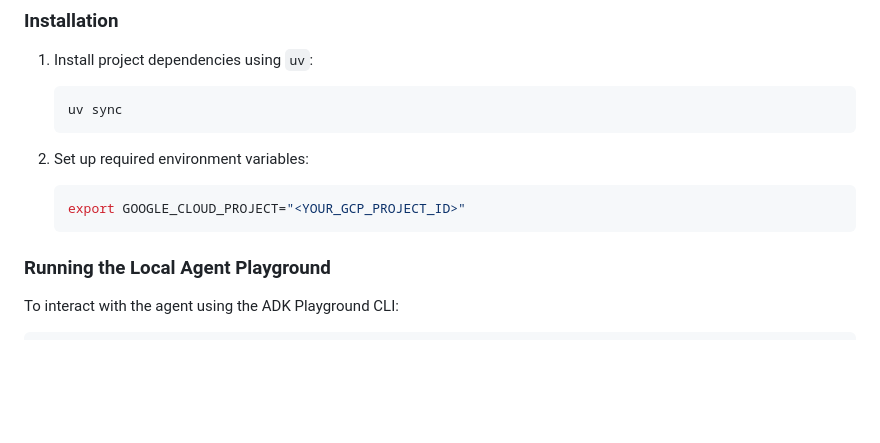
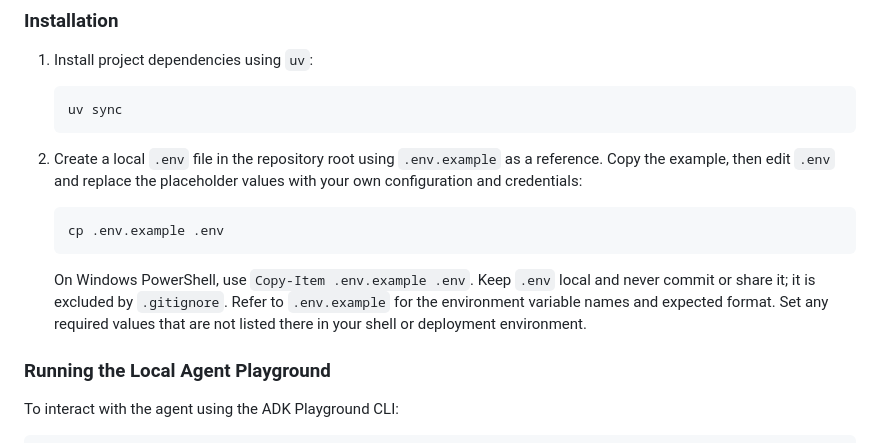
Before and after one commit to SuyashKilledar4/smart-travel-concierge, a Markdown page: README.md, the part around the change. GitHub-like rendering; blank space fills up the shorter version.

Commit message:
docs: explain local environment setup

````diff
--- a/README.md
+++ b/README.md
@@ -56,11 +56,13 @@ This repository contains the complete implementation of the Smart Travel Concier
    uv sync
    ```
 
-2. Set up required environment variables:
+2. Create a local `.env` file in the repository root using `.env.example` as a reference. Copy the example, then edit `.env` and replace the placeholder values with your own configuration and credentials:
 
    ```bash
-   export GOOGLE_CLOUD_PROJECT="<YOUR_GCP_PROJECT_ID>"
+   cp .env.example .env
    ```
+
+   On Windows PowerShell, use `Copy-Item .env.example .env`. Keep `.env` local and never commit or share it; it is excluded by `.gitignore`. Refer to `.env.example` for the environment variable names and expected format. Set any required values that are not listed there in your shell or deployment environment.
 
 ### Running the Local Agent Playground
 
````
